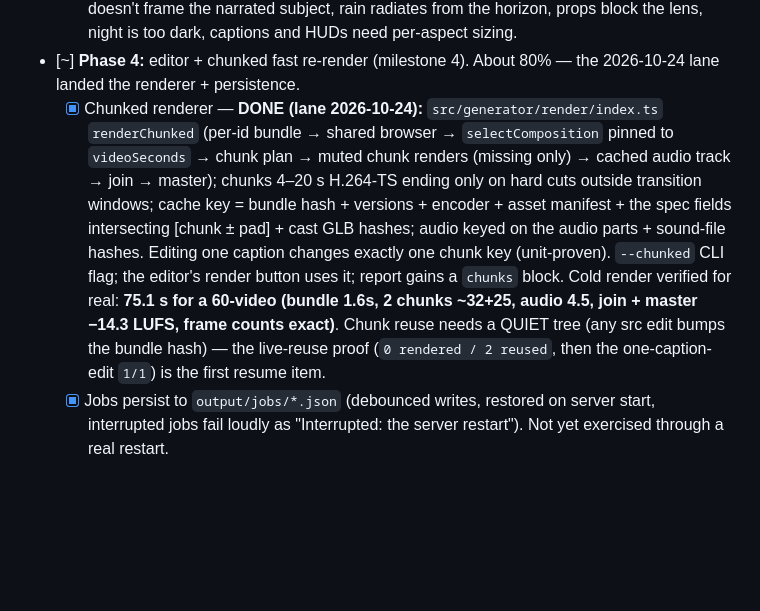
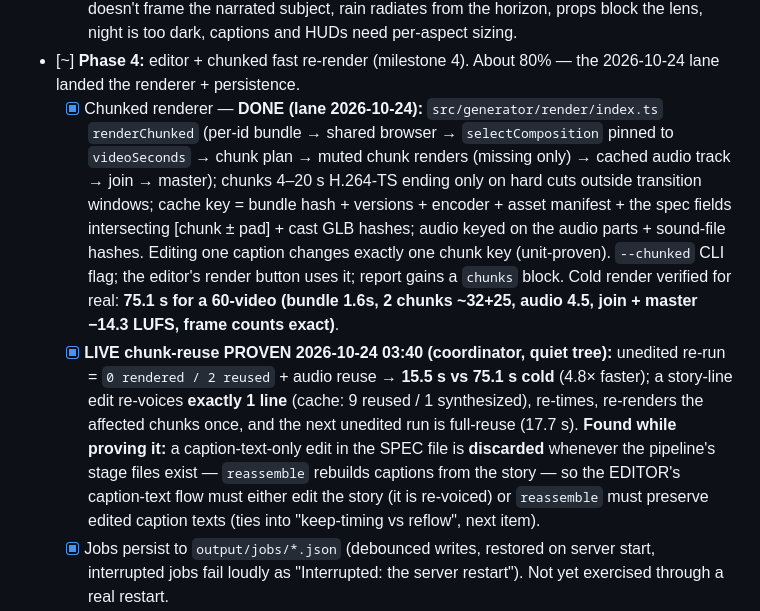
Before and after one commit to amitnarw/remotion-ai-factory, a Markdown page: docs/factory/PROGRESS.md, the part around the change. Rendered like a GitHub page; blank space fills up the shorter version.

Commit message:
docs: live chunk reuse proven (15.5s vs 75.1s; one-line edit re-voices exactly 1 line); found: caption-only spec edits are discarded by reassemble — editor caption flow ties into keep-timing/reflow

```diff
--- a/docs/factory/PROGRESS.md
+++ b/docs/factory/PROGRESS.md
@@ -55,7 +55,8 @@
   - [ ] Milestone 3 check: stills per kit × shot size × format, then full renders compared with milestone 2.
   - Input: [07-milestone2-visual-review.md](07-milestone2-visual-review.md) — the milestone 2 frames reviewed: the camera doesn't frame the narrated subject, rain radiates from the horizon, props block the lens, night is too dark, captions and HUDs need per-aspect sizing.
 - [~] **Phase 4:** editor + chunked fast re-render (milestone 4). About 80% — the 2026-10-24 lane landed the renderer + persistence.
-  - [x] Chunked renderer — **DONE (lane 2026-10-24):** `src/generator/render/index.ts` `renderChunked` (per-id bundle → shared browser → `selectComposition` pinned to `videoSeconds` → chunk plan → muted chunk renders (missing only) → cached audio track → join → master); chunks 4–20 s H.264-TS ending only on hard cuts outside transition windows; cache key = bundle hash + versions + encoder + asset manifest + the spec fields intersecting [chunk ± pad] + cast GLB hashes; audio keyed on the audio parts + sound-file hashes. Editing one caption changes exactly one chunk key (unit-proven). `--chunked` CLI flag; the editor's render button uses it; report gains a `chunks` block. Cold render verified for real: **75.1 s for a 60-video (bundle 1.6s, 2 chunks ~32+25, audio 4.5, join + master −14.3 LUFS, frame counts exact)**. Chunk reuse needs a QUIET tree (any src edit bumps the bundle hash) — the live-reuse proof (`0 rendered / 2 reused`, then the one-caption-edit `1/1`) is the first resume item.
+  - [x] Chunked renderer — **DONE (lane 2026-10-24):** `src/generator/render/index.ts` `renderChunked` (per-id bundle → shared browser → `selectComposition` pinned to `videoSeconds` → chunk plan → muted chunk renders (missing only) → cached audio track → join → master); chunks 4–20 s H.264-TS ending only on hard cuts outside transition windows; cache key = bundle hash + versions + encoder + asset manifest + the spec fields intersecting [chunk ± pad] + cast GLB hashes; audio keyed on the audio parts + sound-file hashes. Editing one caption changes exactly one chunk key (unit-proven). `--chunked` CLI flag; the editor's render button uses it; report gains a `chunks` block. Cold render verified for real: **75.1 s for a 60-video (bundle 1.6s, 2 chunks ~32+25, audio 4.5, join + master −14.3 LUFS, frame counts exact)**.
+  - [x] **LIVE chunk-reuse PROVEN 2026-10-24 03:40 (coordinator, quiet tree):** unedited re-run = `0 rendered / 2 reused` + audio reuse → **15.5 s vs 75.1 s cold** (4.8× faster); a story-line edit re-voices **exactly 1 line** (cache: 9 reused / 1 synthesized), re-times, re-renders the affected chunks once, and the next unedited run is full-reuse (17.7 s). **Found while proving it:** a caption-text-only edit in the SPEC file is **discarded** whenever the pipeline's stage files exist — `reassemble` rebuilds captions from the story — so the EDITOR's caption-text flow must either edit the story (it is re-voiced) or `reassemble` must preserve edited caption texts (ties into "keep-timing vs reflow", next item).
   - [x] Jobs persist to `output/jobs/*.json` (debounced writes, restored on server start, interrupted jobs fail loudly as "Interrupted: the server restart"). Not yet exercised through a real restart.
   - [ ] Fast text edits: re-voice that line only (cache) + "keep timing" vs "reflow"; persistent Kitten worker.
   - [ ] Open the editor in a browser (never rendered in one).
```
